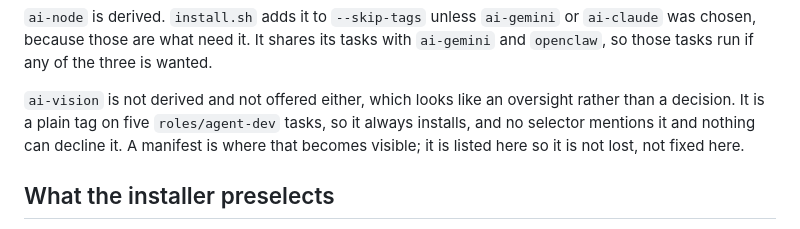
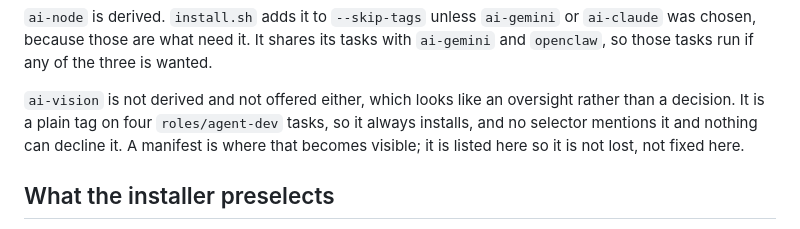
Before and after one commit to nikolareljin/nikos, a Markdown page: docs/bundles.md, the part around the change. GitHub-like rendering.

Commit message:
Count the ai-vision tasks correctly
Four in roles/agent-dev, not five: three tagged ai-vision alone and one tagged
ai-local, ai-vision.

```diff
--- a/docs/bundles.md
+++ b/docs/bundles.md
@@ -94,7 +94,7 @@ with `ai-gemini` and `openclaw`, so those tasks run if any of the three is
 wanted.
 
 `ai-vision` is not derived and not offered either, which looks like an
-oversight rather than a decision. It is a plain tag on five `roles/agent-dev`
+oversight rather than a decision. It is a plain tag on four `roles/agent-dev`
 tasks, so it always installs, and no selector mentions it and nothing can
 decline it. A manifest is where that becomes visible; it is listed here so it
 is not lost, not fixed here.
```
